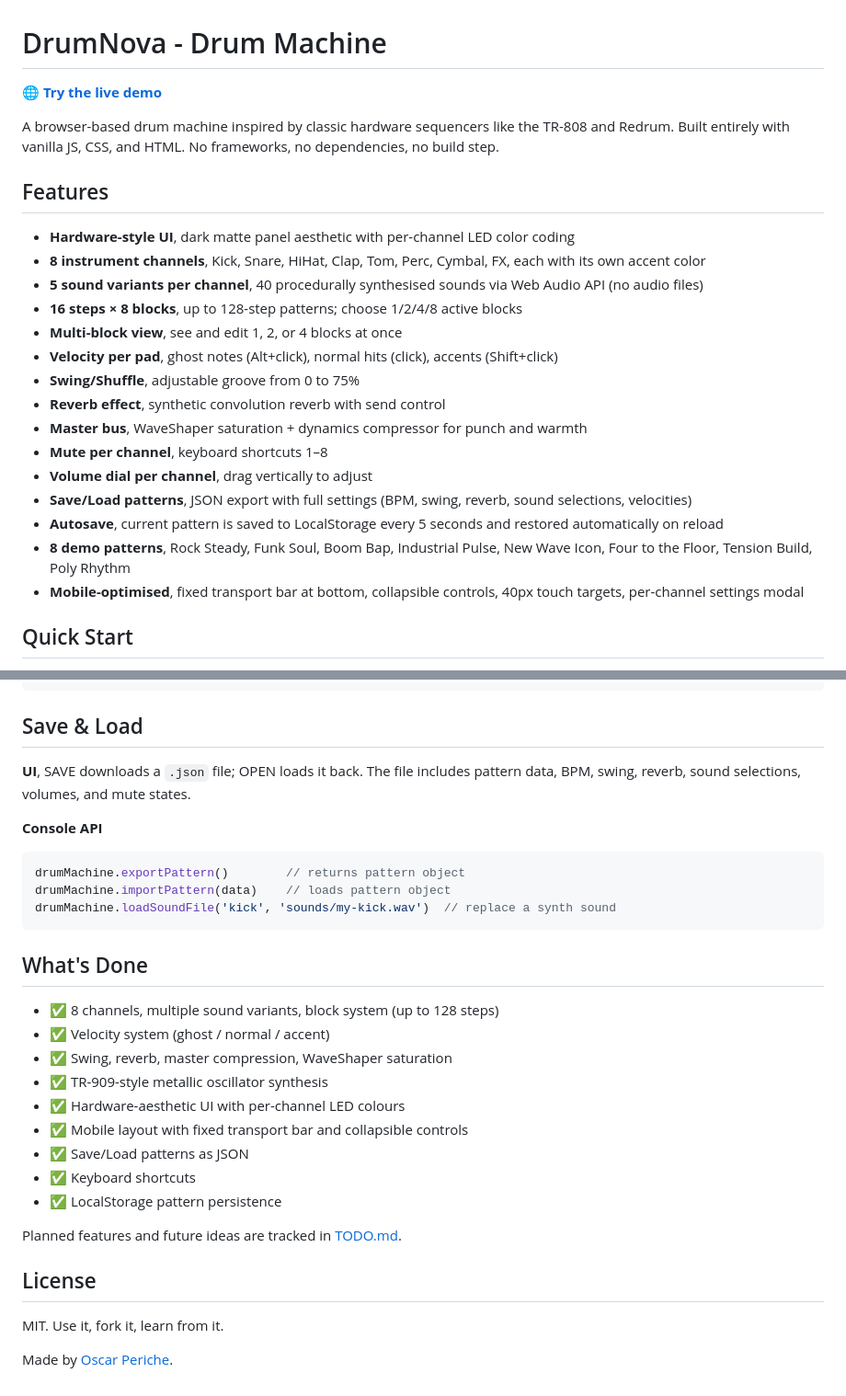
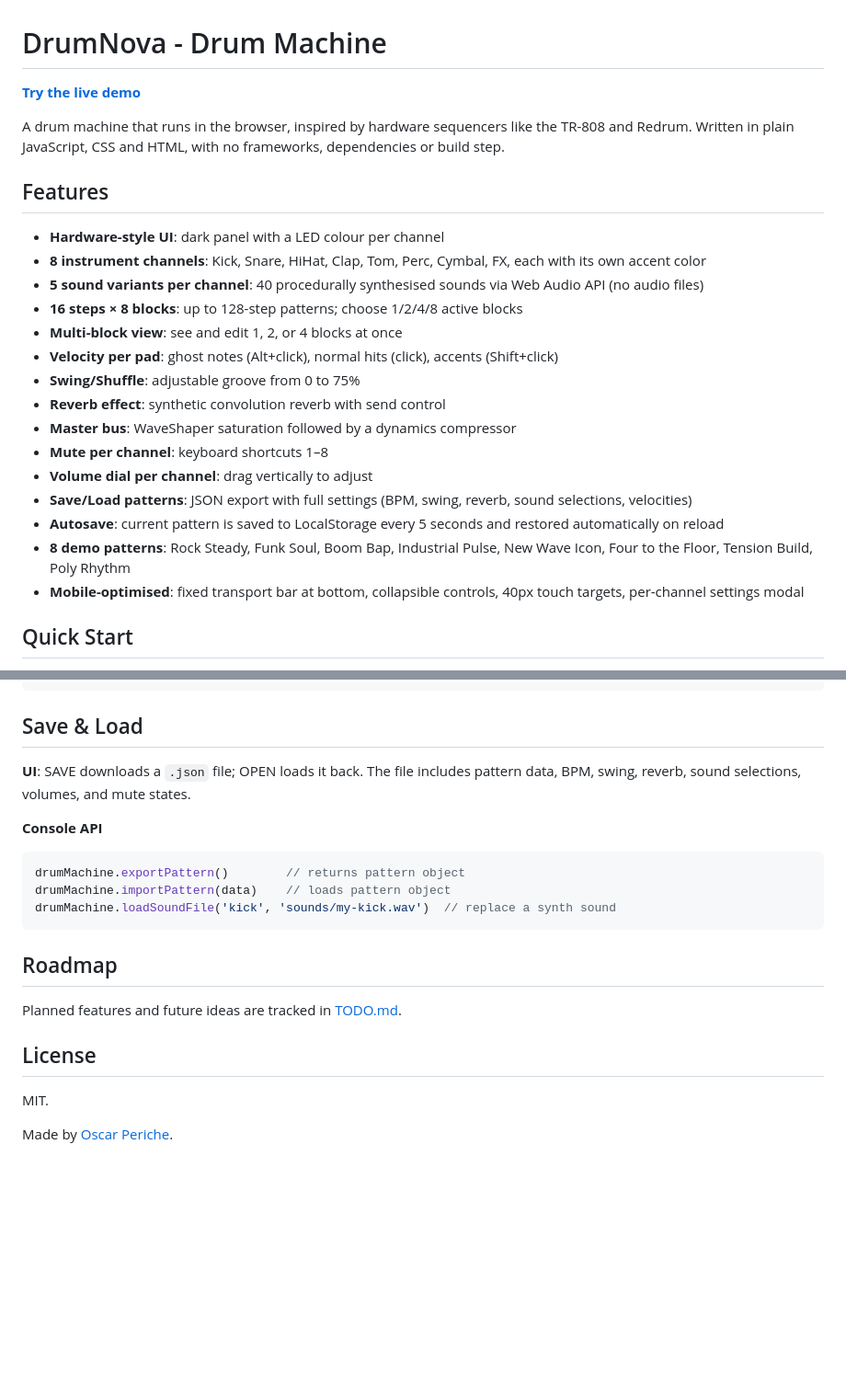
Before and after one commit to oskratch/drumnova, a Markdown page: README.md, 2 parts joined by grey strips. Shown at 92% size. Drawn GitHub-style; blank space fills up the shorter version.

Commit message:
docs: update README

````diff
--- a/README.md
+++ b/README.md
@@ -1,26 +1,26 @@
 # DrumNova - Drum Machine
 
-🌐 **[Try the live demo](https://drumnova.oscarperiche.com)**
+**[Try the live demo](https://drumnova.oscarperiche.com)**
 
-A browser-based drum machine inspired by classic hardware sequencers like the TR-808 and Redrum. Built entirely with vanilla JS, CSS, and HTML. No frameworks, no dependencies, no build step.
+A drum machine that runs in the browser, inspired by hardware sequencers like the TR-808 and Redrum. Written in plain JavaScript, CSS and HTML, with no frameworks, dependencies or build step.
 
 ## Features
 
-- **Hardware-style UI**, dark matte panel aesthetic with per-channel LED color coding
-- **8 instrument channels**, Kick, Snare, HiHat, Clap, Tom, Perc, Cymbal, FX, each with its own accent color
-- **5 sound variants per channel**, 40 procedurally synthesised sounds via Web Audio API (no audio files)
-- **16 steps × 8 blocks**, up to 128-step patterns; choose 1/2/4/8 active blocks
-- **Multi-block view**, see and edit 1, 2, or 4 blocks at once
-- **Velocity per pad**, ghost notes (Alt+click), normal hits (click), accents (Shift+click)
-- **Swing/Shuffle**, adjustable groove from 0 to 75%
-- **Reverb effect**, synthetic convolution reverb with send control
-- **Master bus**, WaveShaper saturation + dynamics compressor for punch and warmth
-- **Mute per channel**, keyboard shortcuts 1–8
-- **Volume dial per channel**, drag vertically to adjust
-- **Save/Load patterns**, JSON export with full settings (BPM, swing, reverb, sound selections, velocities)
-- **Autosave**, current pattern is saved to LocalStorage every 5 seconds and restored automatically on reload
-- **8 demo patterns**, Rock Steady, Funk Soul, Boom Bap, Industrial Pulse, New Wave Icon, Four to the Floor, Tension Build, Poly Rhythm
-- **Mobile-optimised**, fixed transport bar at bottom, collapsible controls, 40px touch targets, per-channel settings modal
+- **Hardware-style UI**: dark panel with a LED colour per channel
+- **8 instrument channels**: Kick, Snare, HiHat, Clap, Tom, Perc, Cymbal, FX, each with its own accent color
+- **5 sound variants per channel**: 40 procedurally synthesised sounds via Web Audio API (no audio files)
+- **16 steps × 8 blocks**: up to 128-step patterns; choose 1/2/4/8 active blocks
+- **Multi-block view**: see and edit 1, 2, or 4 blocks at once
+- **Velocity per pad**: ghost notes (Alt+click), normal hits (click), accents (Shift+click)
+- **Swing/Shuffle**: adjustable groove from 0 to 75%
+- **Reverb effect**: synthetic convolution reverb with send control
+- **Master bus**: WaveShaper saturation followed by a dynamics compressor
+- **Mute per channel**: keyboard shortcuts 1–8
+- **Volume dial per channel**: drag vertically to adjust
+- **Save/Load patterns**: JSON export with full settings (BPM, swing, reverb, sound selections, velocities)
+- **Autosave**: current pattern is saved to LocalStorage every 5 seconds and restored automatically on reload
+- **8 demo patterns**: Rock Steady, Funk Soul, Boom Bap, Industrial Pulse, New Wave Icon, Four to the Floor, Tension Build, Poly Rhythm
+- **Mobile-optimised**: fixed transport bar at bottom, collapsible controls, 40px touch targets, per-channel settings modal
 
 ## Quick Start
 
@@ -88,7 +88,7 @@ myPattern: {
 
 ## Save & Load
 
-**UI**, SAVE downloads a `.json` file; OPEN loads it back. The file includes pattern data, BPM, swing, reverb, sound selections, volumes, and mute states.
+**UI**: SAVE downloads a `.json` file; OPEN loads it back. The file includes pattern data, BPM, swing, reverb, sound selections, volumes, and mute states.
 
 **Console API**
 ```js
@@ -97,22 +97,12 @@ drumMachine.importPattern(data)    // loads pattern object
 drumMachine.loadSoundFile('kick', 'sounds/my-kick.wav')  // replace a synth sound
 ```
 
-## What's Done
-
-- ✅ 8 channels, multiple sound variants, block system (up to 128 steps)
-- ✅ Velocity system (ghost / normal / accent)
-- ✅ Swing, reverb, master compression, WaveShaper saturation
-- ✅ TR-909-style metallic oscillator synthesis
-- ✅ Hardware-aesthetic UI with per-channel LED colours
-- ✅ Mobile layout with fixed transport bar and collapsible controls
-- ✅ Save/Load patterns as JSON
-- ✅ Keyboard shortcuts
-- ✅ LocalStorage pattern persistence
+## Roadmap
 
 Planned features and future ideas are tracked in [TODO.md](TODO.md).
 
 ## License
 
-MIT. Use it, fork it, learn from it.
+MIT.
 
 Made by [Oscar Periche](https://oscarperiche.com).
````
Also changed, not shown: other parts of README.md (+4 -4 lines).
